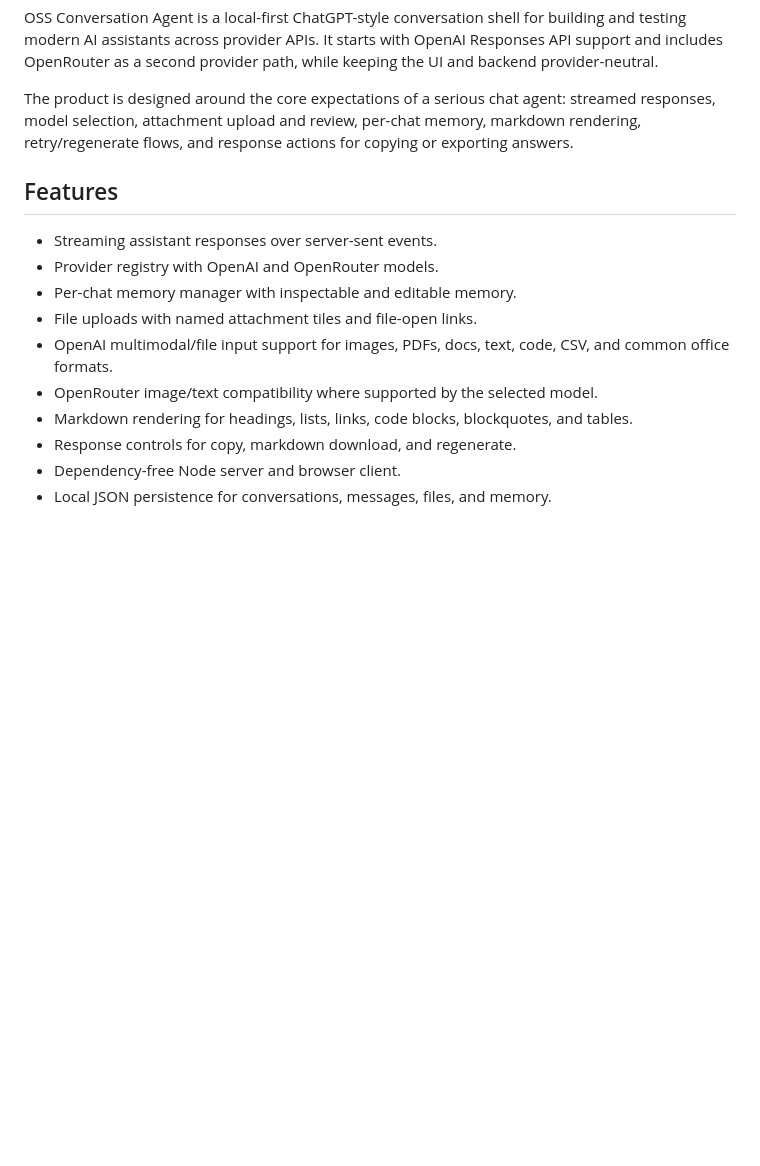
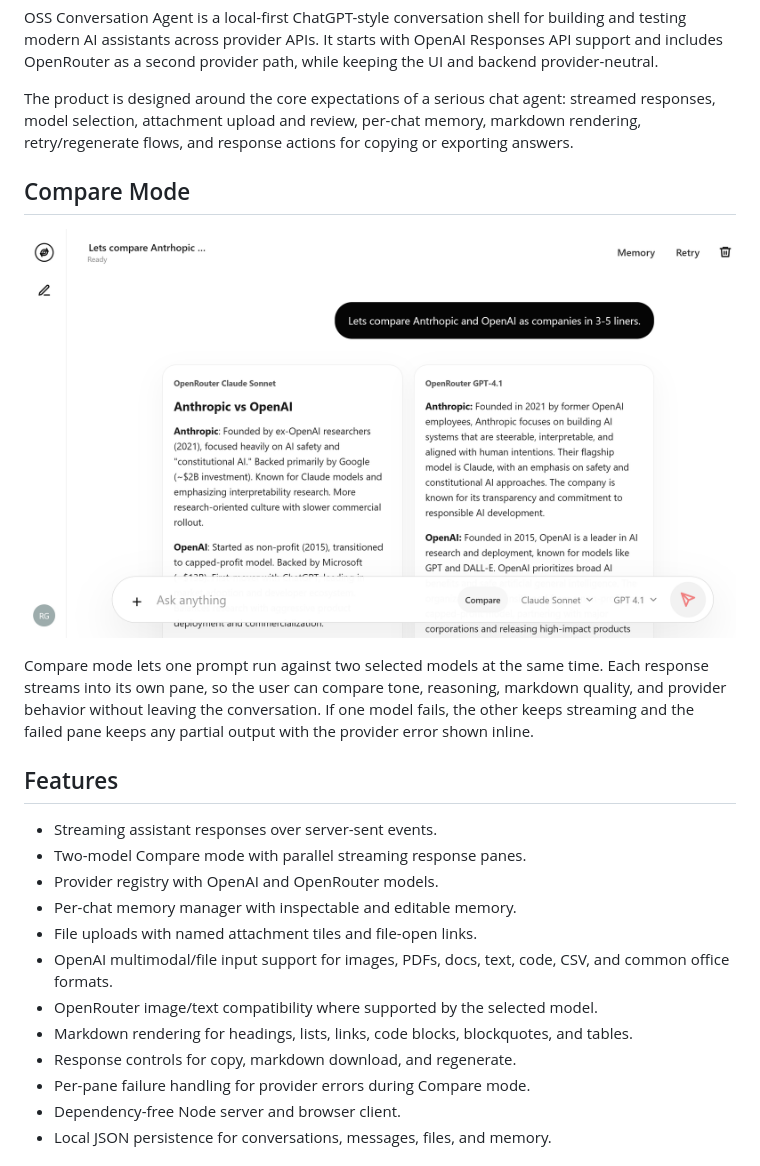
Before and after one commit to ravneetgrewal/oss-conversation-agent, a Markdown page: README.md, the part around the change. Rendered like a GitHub page; pictures changed too: compare-feature.png (added); blank space fills up the shorter version.

Commit message:
Add compare mode

```diff
--- a/README.md
+++ b/README.md
@@ -6,9 +6,16 @@ OSS Conversation Agent is a local-first ChatGPT-style conversation shell for bui
 
 The product is designed around the core expectations of a serious chat agent: streamed responses, model selection, attachment upload and review, per-chat memory, markdown rendering, retry/regenerate flows, and response actions for copying or exporting answers.
 
+## Compare Mode
+
+![OSS Conversation Agent compare mode](compare-feature.png)
+
+Compare mode lets one prompt run against two selected models at the same time. Each response streams into its own pane, so the user can compare tone, reasoning, markdown quality, and provider behavior without leaving the conversation. If one model fails, the other keeps streaming and the failed pane keeps any partial output with the provider error shown inline.
+
 ## Features
 
 - Streaming assistant responses over server-sent events.
+- Two-model Compare mode with parallel streaming response panes.
 - Provider registry with OpenAI and OpenRouter models.
 - Per-chat memory manager with inspectable and editable memory.
 - File uploads with named attachment tiles and file-open links.
@@ -16,6 +23,7 @@ The product is designed around the core expectations of a serious chat agent: st
 - OpenRouter image/text compatibility where supported by the selected model.
 - Markdown rendering for headings, lists, links, code blocks, blockquotes, and tables.
 - Response controls for copy, markdown download, and regenerate.
+- Per-pane failure handling for provider errors during Compare mode.
 - Dependency-free Node server and browser client.
 - Local JSON persistence for conversations, messages, files, and memory.
 
```
Also changed, not shown: 6 other files.
